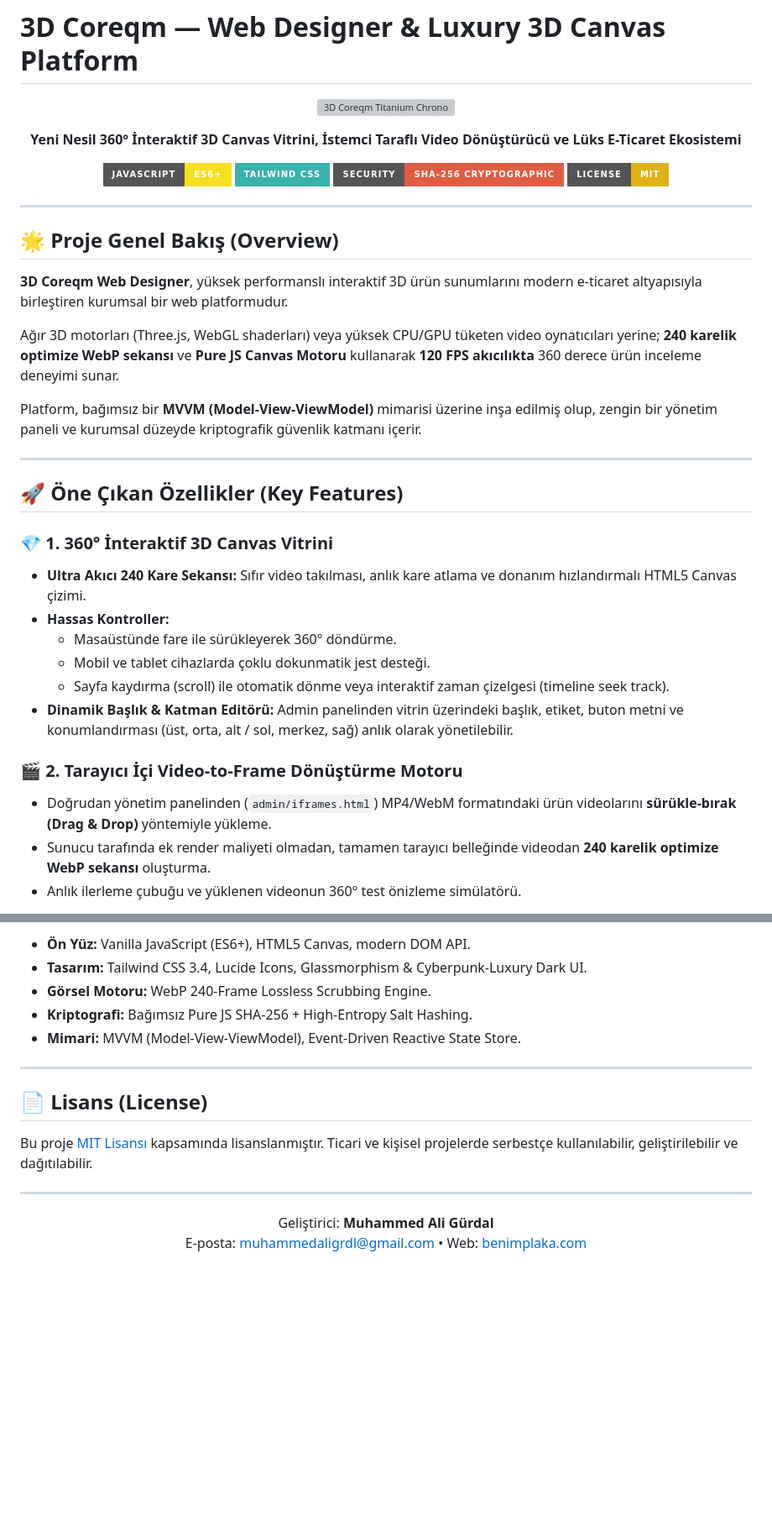
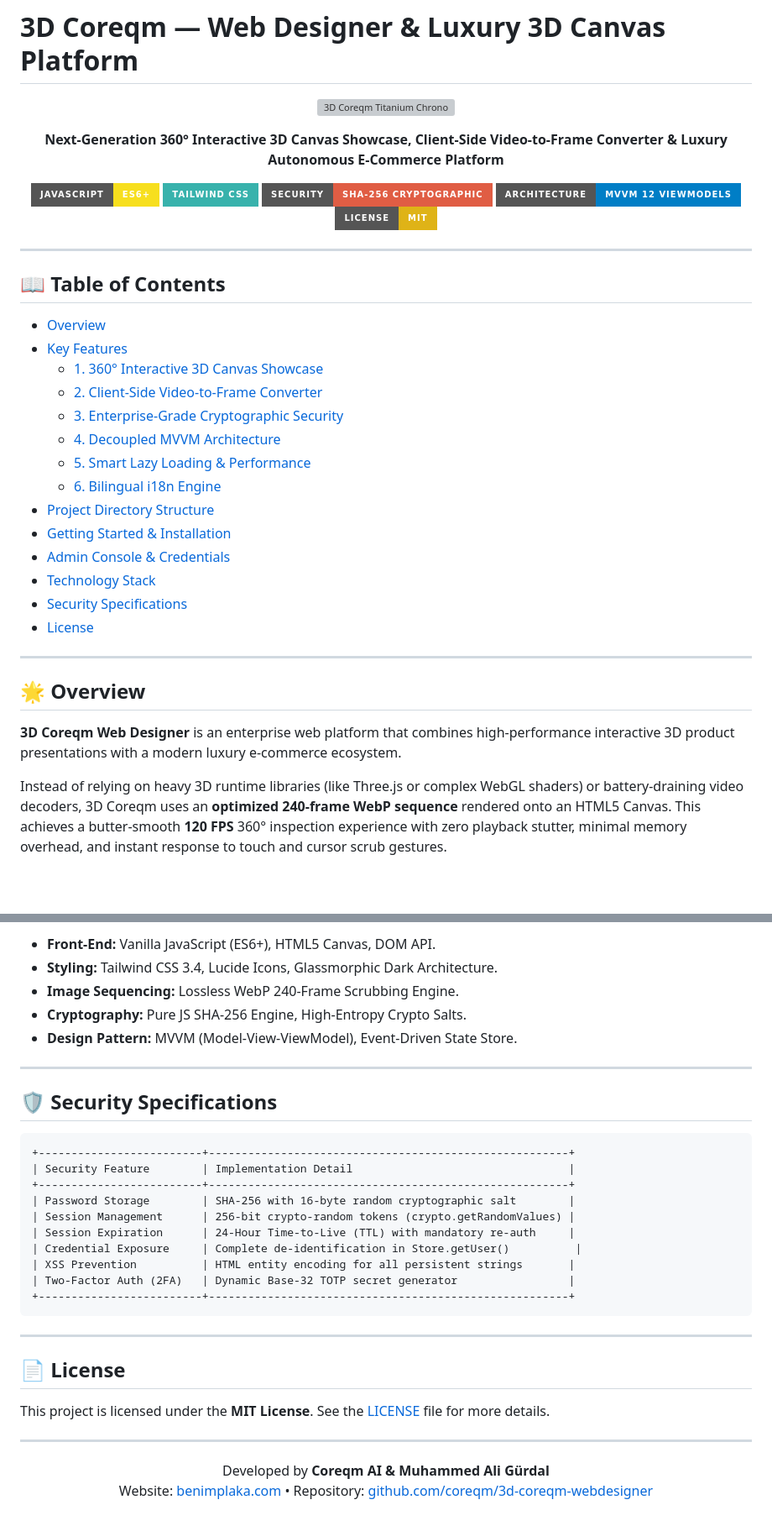
Before and after one commit to coreqm/3d-coreqm-webdesigner, a Markdown page: README.md, 2 parts joined by grey strips. Shown at 84% size. Rendered like a GitHub page; badges without logos; blank space fills up the shorter version; grey boxes are pictures that could not be loaded.

````diff
--- a/README.md
+++ b/README.md
@@ -5,40 +5,41 @@
 </p>
 
 <p align="center">
-  <b>Yeni Nesil 360° İnteraktif 3D Canvas Vitrini, İstemci Taraflı Video Dönüştürücü ve Lüks E-Ticaret Ekosistemi</b>
+  <b>Next-Generation 360° Interactive 3D Canvas Showcase, Client-Side Video-to-Frame Converter & Luxury Autonomous E-Commerce Platform</b>
 </p>
 
 <p align="center">
   <img src="https://img.shields.io/badge/JavaScript-ES6+-F7DF1E?style=for-the-badge&logo=javascript&logoColor=black" alt="JS">
   <img src="https://img.shields.io/badge/Tailwind_CSS-38B2AC?style=for-the-badge&logo=tailwind-css&logoColor=white" alt="Tailwind">
   <img src="https://img.shields.io/badge/Security-SHA--256_Cryptographic-red?style=for-the-badge" alt="Security">
+  <img src="https://img.shields.io/badge/Architecture-MVVM_12_ViewModels-blue?style=for-the-badge" alt="MVVM">
   <img src="https://img.shields.io/badge/License-MIT-yellow.svg?style=for-the-badge" alt="License">
 </p>
 
 ---
 
-## 🌟 Proje Genel Bakış (Overview)
+## 📖 Table of Contents
 
-**3D Coreqm Web Designer**, yüksek performanslı interaktif 3D ürün sunumlarını modern e-ticaret altyapısıyla birleştiren kurumsal bir web platformudur.
-
-Ağır 3D motorları (Three.js, WebGL shaderları) veya yüksek CPU/GPU tüketen video oynatıcıları yerine; **240 karelik optimize WebP sekansı** ve **Pure JS Canvas Motoru** kullanarak **120 FPS akıcılıkta** 360 derece ürün inceleme deneyimi sunar.
-
-Platform, bağımsız bir **MVVM (Model-View-ViewModel)** mimarisi üzerine inşa edilmiş olup, zengin bir yönetim paneli ve kurumsal düzeyde kriptografik güvenlik katmanı içerir.
+- [Overview](#-overview)
+- [Key Features](#-key-features)
+  - [1. 360° Interactive 3D Canvas Showcase](#1-360-interactive-3d-canvas-showcase)
+  - [2. Client-Side Video-to-Frame Converter](#2-client-side-video-to-frame-converter)
+  - [3. Enterprise-Grade Cryptographic Security](#3-enterprise-grade-cryptographic-security)
+  - [4. Decoupled MVVM Architecture](#4-decoupled-mvvm-architecture)
+  - [5. Smart Lazy Loading & Performance](#5-smart-lazy-loading--performance)
+  - [6. Bilingual i18n Engine](#6-bilingual-i18n-engine)
+- [Project Directory Structure](#-project-directory-structure)
+- [Getting Started & Installation](#-getting-started--installation)
+- [Admin Console & Credentials](#-admin-console--credentials)
+- [Technology Stack](#-technology-stack)
+- [Security Specifications](#-security-specifications)
+- [License](#-license)
 
 ---
 
-## 🚀 Öne Çıkan Özellikler (Key Features)
+## 🌟 Overview
 
-### 💎 1. 360° İnteraktif 3D Canvas Vitrini
-* **Ultra Akıcı 240 Kare Sekansı:** Sıfır video takılması, anlık kare atlama ve donanım hızlandırmalı HTML5 Canvas çizimi.
-* **Hassas Kontroller:**
-  * Masaüstünde fare ile sürükleyerek 360° döndürme.
-  * Mobil ve tablet cihazlarda çoklu dokunmatik jest desteği.
-  * Sayfa kaydırma (scroll) ile otomatik dönme veya interaktif zaman çizelgesi (timeline seek track).
-* **Dinamik Başlık & Katman Editörü:** Admin panelinden vitrin üzerindeki başlık, etiket, buton metni ve konumlandırması (üst, orta, alt / sol, merkez, sağ) anlık olarak yönetilebilir.
+**3D Coreqm Web Designer** is an enterprise web platform that combines high-performance interactive 3D product presentations with a modern luxury e-commerce ecosystem.
 
-### 🎬 2. Tarayıcı İçi Video-to-Frame Dönüştürme Motoru
-* Doğrudan yönetim panelinden (`admin/iframes.html`) MP4/WebM formatındaki ürün videolarını **sürükle-bırak (Drag & Drop)** yöntemiyle yükleme.
-* Sunucu tarafında ek render maliyeti olmadan, tamamen tarayıcı belleğinde videodan **240 karelik optimize WebP sekansı** oluşturma.
-* Anlık ilerleme çubuğu ve yüklenen videonun 360° test önizleme simülatörü.
+Instead of relying on heavy 3D runtime libraries (like Three.js or complex WebGL shaders) or battery-draining video decoders, 3D Coreqm uses an **optimized 240-frame WebP sequence** rendered onto an HTML5 Canvas. This achieves a butter-smooth **120 FPS** 360° inspection experience with zero playback stutter, minimal memory overhead, and instant response to touch and cursor scrub gestures.
 
@@ -160,19 +190,36 @@ http://localhost:8080
 
-* **Ön Yüz:** Vanilla JavaScript (ES6+), HTML5 Canvas, modern DOM API.
-* **Tasarım:** Tailwind CSS 3.4, Lucide Icons, Glassmorphism & Cyberpunk-Luxury Dark UI.
-* **Görsel Motoru:** WebP 240-Frame Lossless Scrubbing Engine.
-* **Kriptografi:** Bağımsız Pure JS SHA-256 + High-Entropy Salt Hashing.
-* **Mimari:** MVVM (Model-View-ViewModel), Event-Driven Reactive State Store.
+* **Front-End:** Vanilla JavaScript (ES6+), HTML5 Canvas, DOM API.
+* **Styling:** Tailwind CSS 3.4, Lucide Icons, Glassmorphic Dark Architecture.
+* **Image Sequencing:** Lossless WebP 240-Frame Scrubbing Engine.
+* **Cryptography:** Pure JS SHA-256 Engine, High-Entropy Crypto Salts.
+* **Design Pattern:** MVVM (Model-View-ViewModel), Event-Driven State Store.
 
 ---
 
-## 📄 Lisans (License)
+## 🛡️ Security Specifications
 
-Bu proje [MIT Lisansı](LICENSE) kapsamında lisanslanmıştır. Ticari ve kişisel projelerde serbestçe kullanılabilir, geliştirilebilir ve dağıtılabilir.
+```text
++-------------------------+-------------------------------------------------------+
+| Security Feature        | Implementation Detail                                 |
++-------------------------+-------------------------------------------------------+
+| Password Storage        | SHA-256 with 16-byte random cryptographic salt        |
+| Session Management      | 256-bit crypto-random tokens (crypto.getRandomValues) |
+| Session Expiration      | 24-Hour Time-to-Live (TTL) with mandatory re-auth     |
+| Credential Exposure     | Complete de-identification in Store.getUser()          |
+| XSS Prevention          | HTML entity encoding for all persistent strings       |
+| Two-Factor Auth (2FA)   | Dynamic Base-32 TOTP secret generator                 |
++-------------------------+-------------------------------------------------------+
+```
+
+---
+
+## 📄 License
+
+This project is licensed under the **MIT License**. See the [LICENSE](LICENSE) file for more details.
 
 ---
 
 <p align="center">
-  Geliştirici: <b>Muhammed Ali Gürdal</b><br>
-  E-posta: <a href="mailto:muhammedaligrdl@gmail.com">muhammedaligrdl@gmail.com</a> • Web: <a href="https://benimplaka.com">benimplaka.com</a>
+  Developed by <b>Coreqm AI & Muhammed Ali Gürdal</b><br>
+  Website: <a href="https://benimplaka.com">benimplaka.com</a> • Repository: <a href="https://github.com/coreqm/3d-coreqm-webdesigner">github.com/coreqm/3d-coreqm-webdesigner</a>
 </p>
````
Also changed, not shown: other parts of README.md (+106 -77 lines).
